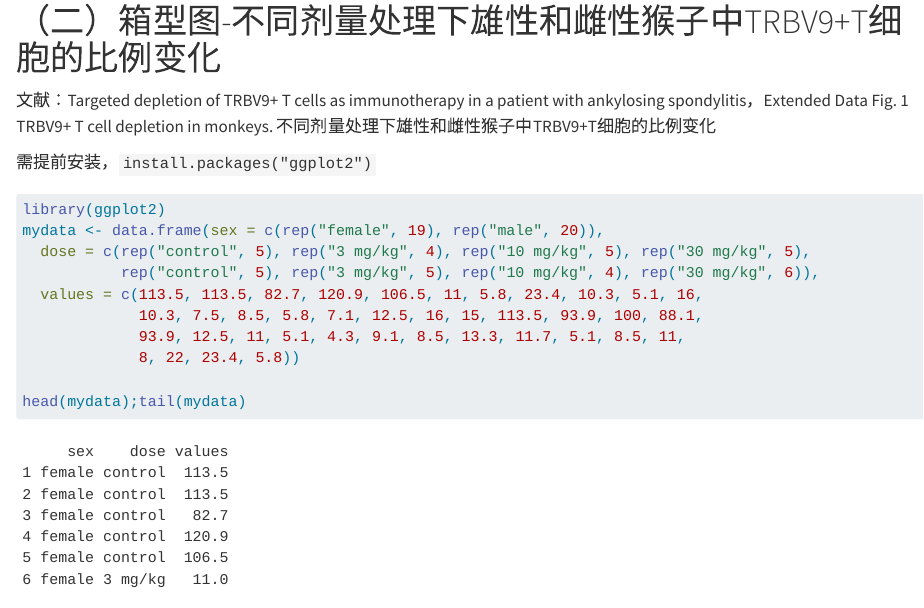
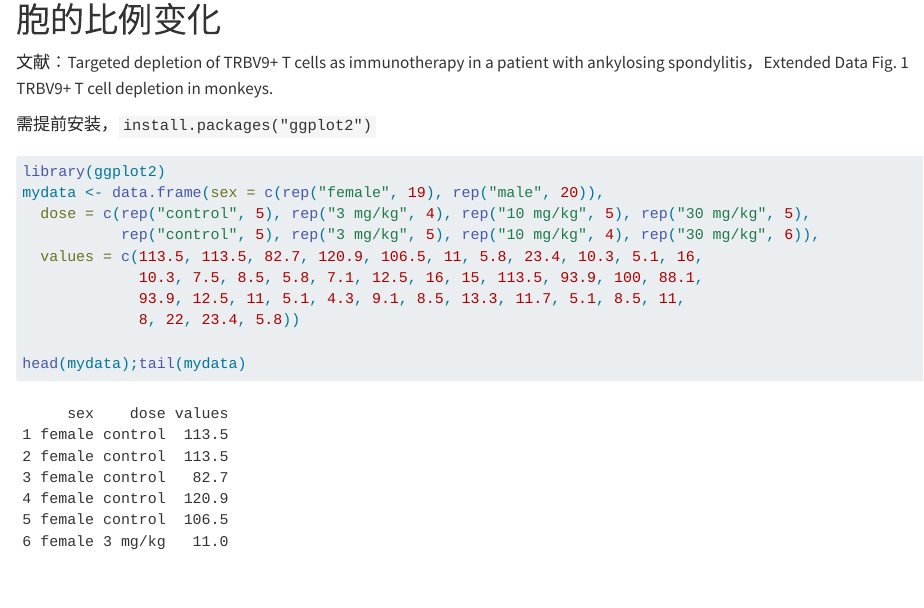
Before and after one commit to D2RS-2025spring/datareproduction13, a Quarto document (two.qmd): the page in a window 1100 px wide, from 20 px down before the commit and from 60 px down after it. Rendered offline with R 4.5, knitr and Pandoc in place of Quarto, with nearby package versions; code that draws random numbers runs with fixed seeds of ours.

Commit message:
Update two.qmd

```diff
--- a/two.qmd
+++ b/two.qmd
@@ -1,7 +1,6 @@
 # （二）箱型图-不同剂量处理下雄性和雌性猴子中TRBV9+T细胞的比例变化
 
 文献：Targeted depletion of TRBV9+ T cells as immunotherapy in a patient with ankylosing spondylitis，Extended Data Fig. 1 TRBV9+ T cell depletion in monkeys.
-不同剂量处理下雄性和雌性猴子中TRBV9+T细胞的比例变化
 
 需提前安装，`install.packages("ggplot2")`
 
```
